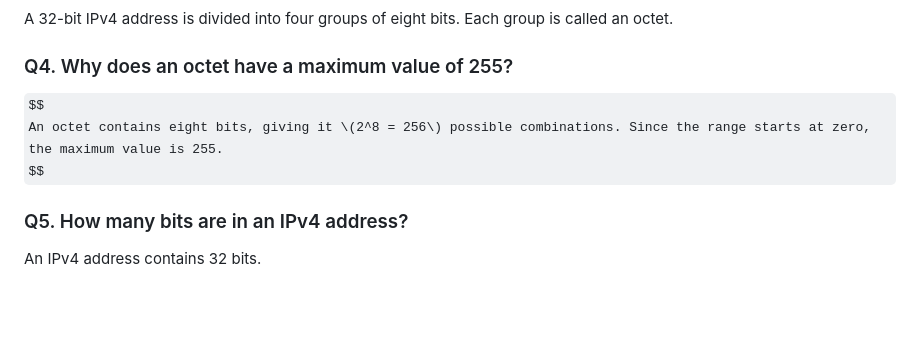
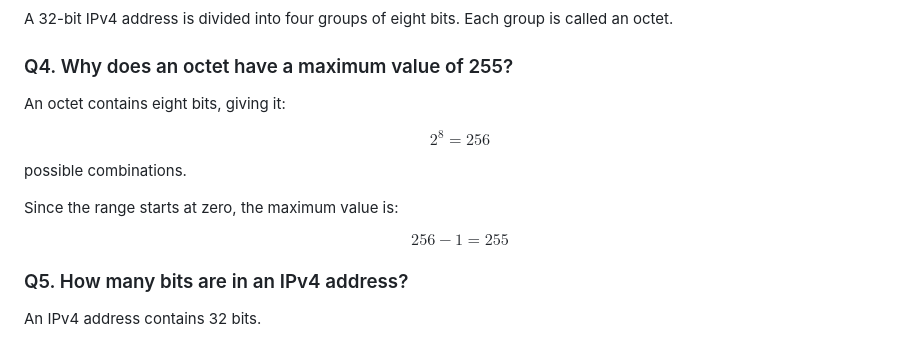
Before and after one commit to pri6677/devops-journey, a Markdown page: networking-detailed-notes/03_IP_Address_Structure_and_Binary.md, the part around the change. Drawn GitHub-style; some formulas as TeX source; blank space fills up the shorter version.

Commit message:
Standardize Markdown math delimiters

```diff
--- a/networking-detailed-notes/03_IP_Address_Structure_and_Binary.md
+++ b/networking-detailed-notes/03_IP_Address_Structure_and_Binary.md
@@ -798,8 +798,18 @@ A 32-bit IPv4 address is divided into four groups of eight bits. Each group is c
 
 ### Q4. Why does an octet have a maximum value of 255?
 
+An octet contains eight bits, giving it:
+
 $$
-An octet contains eight bits, giving it \(2^8 = 256\) possible combinations. Since the range starts at zero, the maximum value is 255.
+2^8 = 256
+$$
+
+possible combinations.
+
+Since the range starts at zero, the maximum value is:
+
+$$
+256 - 1 = 255
 $$
 
 ### Q5. How many bits are in an IPv4 address?
```
